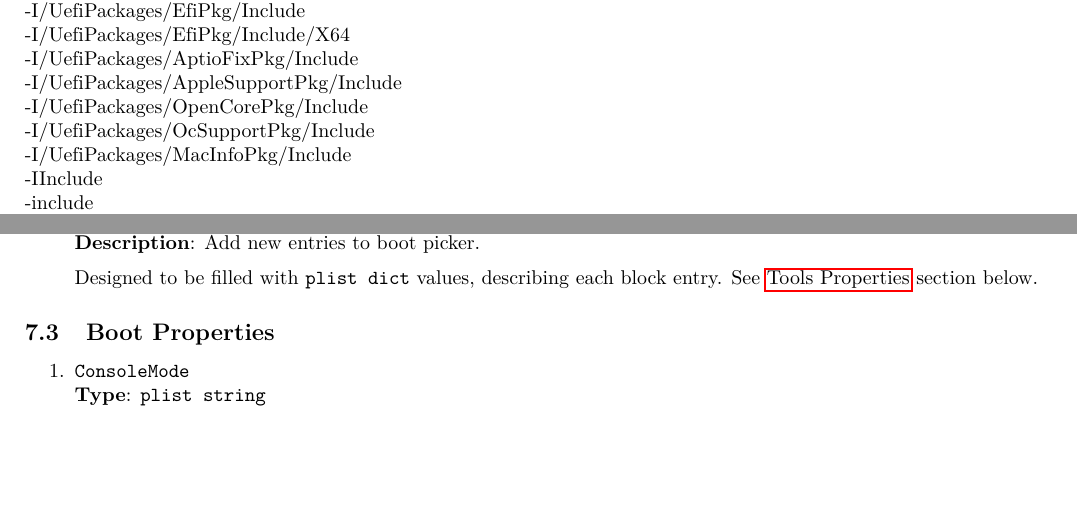
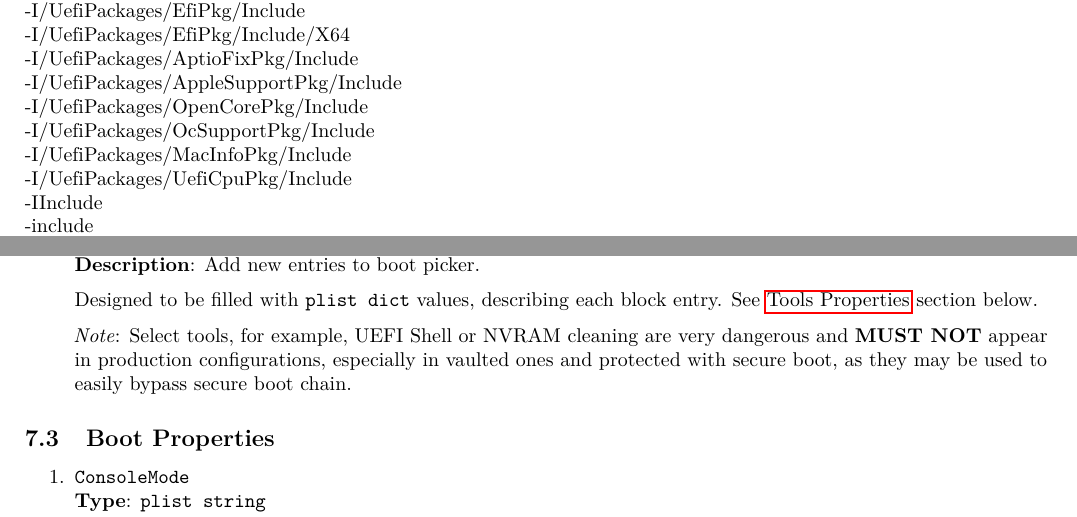
Before and after one commit to acidanthera/OpenCorePkg, a LaTeX document (Docs/Configuration.tex): two parts of pages 9 and 19 of 39, joined at a grey line, cut so that both start at the same text, the shorter picture padded with empty space. The pictures show the PDF file Docs/Configuration.pdf that the author committed with the source.

Commit message:
Docs: Warn about Tools

```diff
--- a/Docs/Configuration.tex
+++ b/Docs/Configuration.tex
@@ -509,6 +509,7 @@
 -I/UefiPackages/OpenCorePkg/Include
 -I/UefiPackages/OcSupportPkg/Include
 -I/UefiPackages/MacInfoPkg/Include
+-I/UefiPackages/UefiCpuPkg/Include
 -IInclude
 -include
 /UefiPackages/MdePkg/Include/Uefi.h
@@ -1284,6 +1285,11 @@
 
   Designed to be filled with \texttt{plist\ dict} values, describing each block entry.
   See \hyperref[misctoolprops]{Tools Properties} section below.
+
+  \emph{Note}: Select tools, for example, UEFI Shell or NVRAM cleaning are very
+  dangerous and \textbf{MUST NOT} appear in production configurations, especially
+  in vaulted ones and protected with secure boot, as they may be used to easily
+  bypass secure boot chain.
 
 \end{enumerate}
 
```
Also changed, not shown: Docs/Differences/Differences.tex (+11 -2 lines), Docs/Configuration.pdf, Docs/Differences/Differences.pdf.
